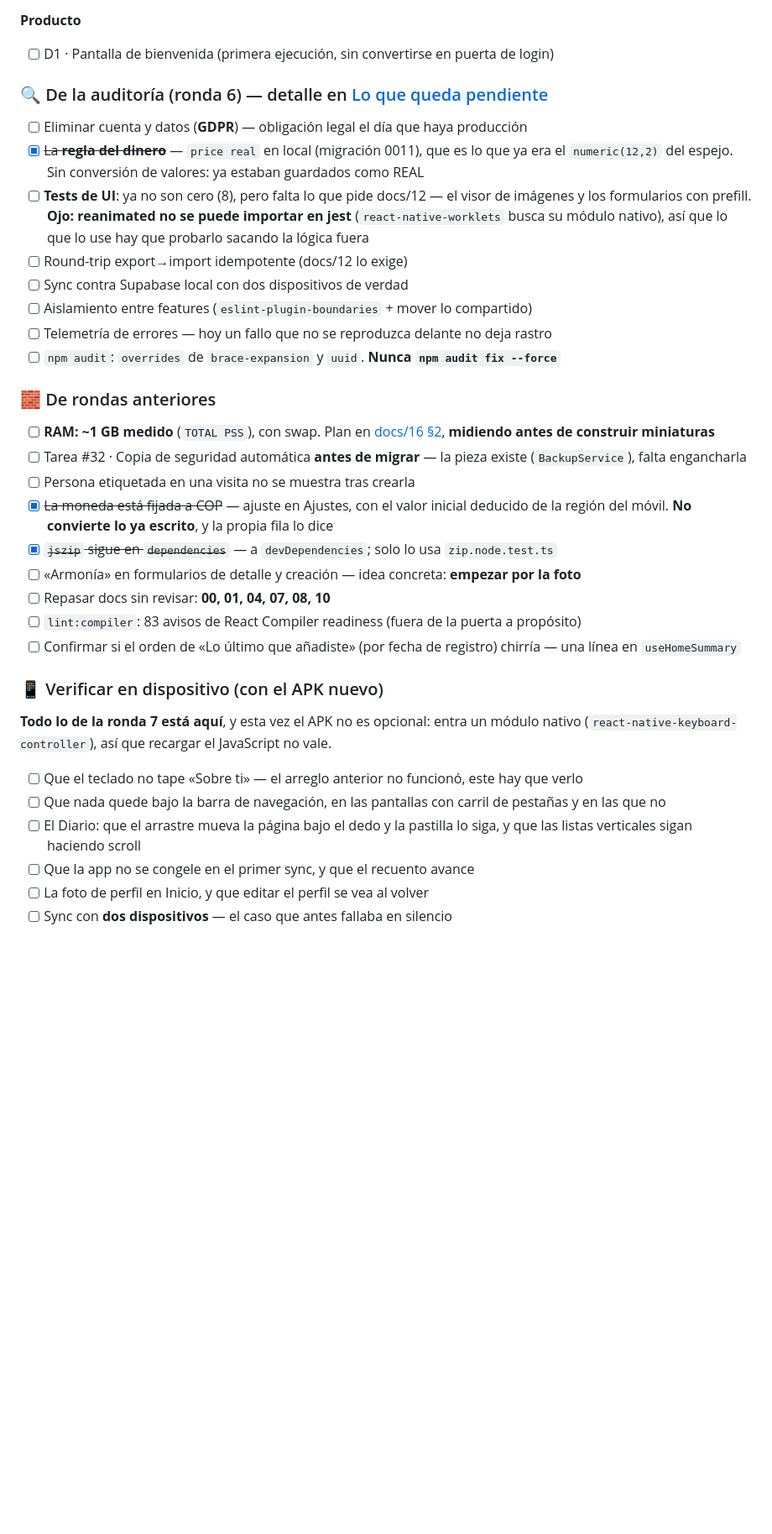
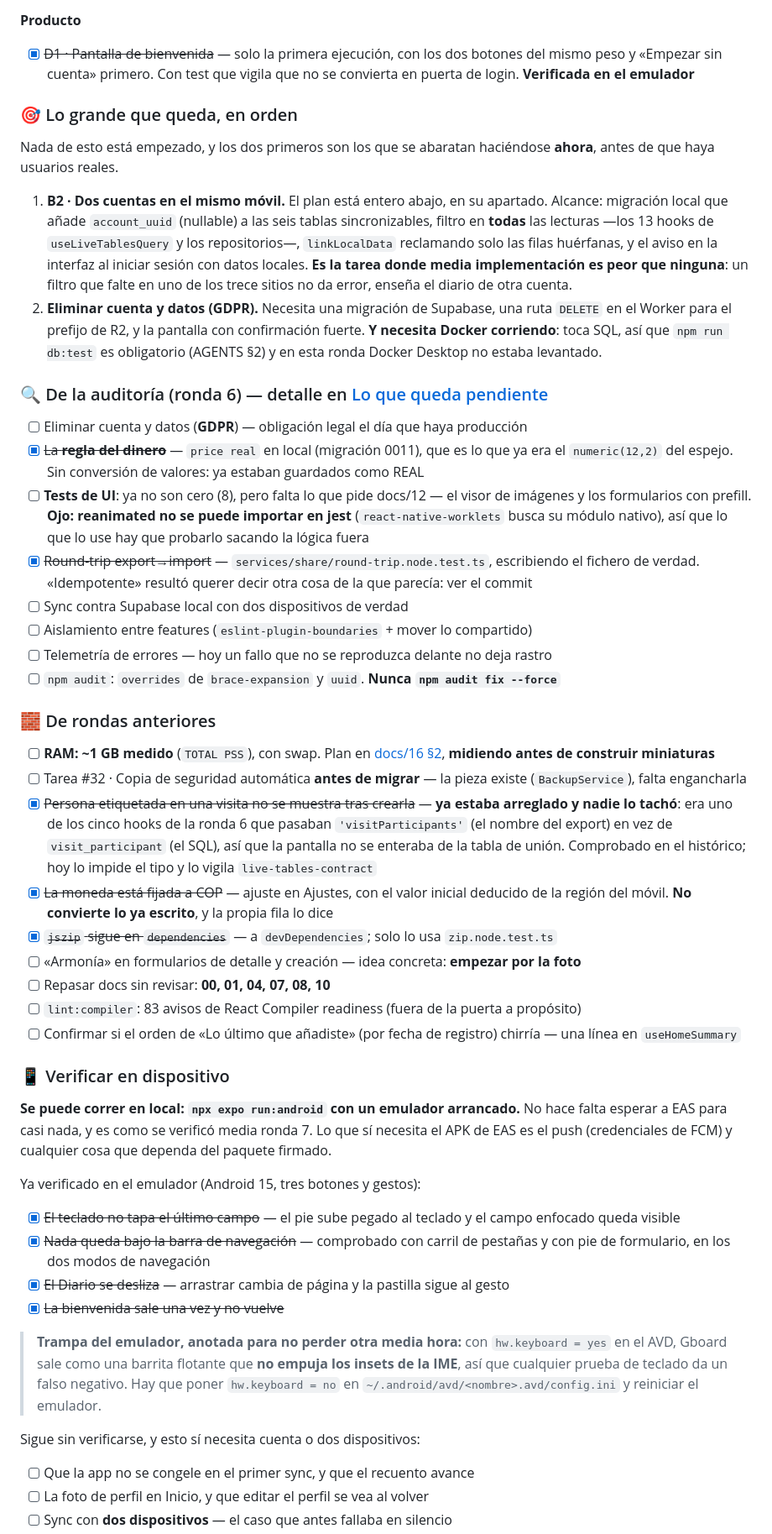
Before and after one commit to supermaty01/restaurantapp-v2, a Markdown page: docs/ESTADO.md, the part around one of its changes. Shown at 84% size. Rendered like a GitHub page; blank space fills up the shorter version.

Commit message:
docs(estado): la ronda 7, cerrada — y cómo se verifica ahora
Se puede correr la app en local con `npx expo run:android`. Es la primera
vez en siete rondas que algo se comprueba en pantalla sin esperar a EAS, y
eso cambia cómo se trabaja: la build nativa tarda cinco minutos y sirve
para todo menos el push.

Queda anotada la trampa que costó media hora: con `hw.keyboard = yes` en
el AVD, Gboard sale como una barrita flotante que **no empuja los insets
de la IME**, así que cualquier prueba de teclado da un falso negativo. Es
justo la clase de cosa que habría hecho dar por bueno un arreglo roto — que
es lo que ya pasó una vez con este mismo bug.

Y se tacha «persona etiquetada no se muestra»: estaba arreglado desde la
ronda 6 y nadie lo marcó. Era uno de los cinco hooks que pasaban el nombre
del export en vez del SQL. Comprobado en el histórico, no supuesto.

Lo grande que queda sube al principio con su alcance escrito: B2 y GDPR.
De B2 se dice explícitamente que media implementación es peor que ninguna,
porque un filtro que falte no da error — enseña el diario de otra cuenta.

Co-Authored-By: Claude Opus 5 <noreply@anthropic.com>

```diff
--- a/docs/ESTADO.md
+++ b/docs/ESTADO.md
@@ -47,14 +47,33 @@ fuente**. Marcar aquí al cerrar algo.
 
 **Producto**
 
-- [ ] D1 · Pantalla de bienvenida (primera ejecución, sin convertirse en puerta de login)
+- [x] ~~D1 · Pantalla de bienvenida~~ — solo la primera ejecución, con los dos botones del mismo peso y «Empezar sin cuenta» primero. Con test que vigila que no se convierta en puerta de login. **Verificada en el emulador**
+
+### 🎯 Lo grande que queda, en orden
+
+Nada de esto está empezado, y los dos primeros son los que se abaratan haciéndose
+**ahora**, antes de que haya usuarios reales.
+
+1. **B2 · Dos cuentas en el mismo móvil.** El plan está entero abajo, en su
+   apartado. Alcance: migración local que añade `account_uuid` (nullable) a las
+   seis tablas sincronizables, filtro en **todas** las lecturas —los 13 hooks de
+   `useLiveTablesQuery` y los repositorios—, `linkLocalData` reclamando solo las
+   filas huérfanas, y el aviso en la interfaz al iniciar sesión con datos
+   locales. **Es la tarea donde media implementación es peor que ninguna**: un
+   filtro que falte en uno de los trece sitios no da error, enseña el diario de
+   otra cuenta.
+2. **Eliminar cuenta y datos (GDPR).** Necesita una migración de Supabase, una
+   ruta `DELETE` en el Worker para el prefijo de R2, y la pantalla con
+   confirmación fuerte. **Y necesita Docker corriendo**: toca SQL, así que
+   `npm run db:test` es obligatorio (AGENTS §2) y en esta ronda Docker Desktop no
+   estaba levantado.
 
 ### 🔍 De la auditoría (ronda 6) — detalle en [Lo que queda pendiente](#-lo-que-queda-pendiente-por-orden)
 
 - [ ] Eliminar cuenta y datos (**GDPR**) — obligación legal el día que haya producción
 - [x] ~~La **regla del dinero**~~ — `price real` en local (migración 0011), que es lo que ya era el `numeric(12,2)` del espejo. Sin conversión de valores: ya estaban guardados como REAL
 - [ ] **Tests de UI**: ya no son cero (8), pero falta lo que pide docs/12 — el visor de imágenes y los formularios con prefill. **Ojo: reanimated no se puede importar en jest** (`react-native-worklets` busca su módulo nativo), así que lo que lo use hay que probarlo sacando la lógica fuera
-- [ ] Round-trip export→import idempotente (docs/12 lo exige)
+- [x] ~~Round-trip export→import~~ — `services/share/round-trip.node.test.ts`, escribiendo el fichero de verdad. «Idempotente» resultó querer decir otra cosa de la que parecía: ver el commit
 - [ ] Sync contra Supabase local con dos dispositivos de verdad
 - [ ] Aislamiento entre features (`eslint-plugin-boundaries` + mover lo compartido)
 - [ ] Telemetría de errores — hoy un fallo que no se reproduzca delante no deja rastro
@@ -64,7 +83,7 @@ fuente**. Marcar aquí al cerrar algo.
 
 - [ ] **RAM: ~1 GB medido** (`TOTAL PSS`), con swap. Plan en [docs/16 §2](16-memoria-e-imagenes.md), **midiendo antes de construir miniaturas**
 - [ ] Tarea #32 · Copia de seguridad automática **antes de migrar** — la pieza existe (`BackupService`), falta engancharla
-- [ ] Persona etiquetada en una visita no se muestra tras crearla
+- [x] ~~Persona etiquetada en una visita no se muestra tras crearla~~ — **ya estaba arreglado y nadie lo tachó**: era uno de los cinco hooks de la ronda 6 que pasaban `'visitParticipants'` (el nombre del export) en vez de `visit_participant` (el SQL), así que la pantalla no se enteraba de la tabla de unión. Comprobado en el histórico; hoy lo impide el tipo y lo vigila `live-tables-contract`
 - [x] ~~La moneda está fijada a COP~~ — ajuste en Ajustes, con el valor inicial deducido de la región del móvil. **No convierte lo ya escrito**, y la propia fila lo dice
 - [x] ~~`jszip` sigue en `dependencies`~~ — a `devDependencies`; solo lo usa `zip.node.test.ts`
 - [ ] «Armonía» en formularios de detalle y creación — idea concreta: **empezar por la foto**
@@ -72,18 +91,31 @@ fuente**. Marcar aquí al cerrar algo.
 - [ ] `lint:compiler`: 83 avisos de React Compiler readiness (fuera de la puerta a propósito)
 - [ ] Confirmar si el orden de «Lo último que añadiste» (por fecha de registro) chirría — una línea en `useHomeSummary`
 
-### 📱 Verificar en dispositivo (con el APK nuevo)
-
-**Todo lo de la ronda 7 está aquí**, y esta vez el APK no es opcional: entra un
-módulo nativo (`react-native-keyboard-controller`), así que recargar el
-JavaScript no vale.
-
-- [ ] Que el teclado no tape «Sobre ti» — el arreglo anterior no funcionó, este
-      hay que verlo
-- [ ] Que nada quede bajo la barra de navegación, en las pantallas con carril de
-      pestañas y en las que no
-- [ ] El Diario: que el arrastre mueva la página bajo el dedo y la pastilla lo
-      siga, y que las listas verticales sigan haciendo scroll
+### 📱 Verificar en dispositivo
+
+**Se puede correr en local: `npx expo run:android` con un emulador arrancado.**
+No hace falta esperar a EAS para casi nada, y es como se verificó media ronda 7.
+Lo que sí necesita el APK de EAS es el push (credenciales de FCM) y cualquier
+cosa que dependa del paquete firmado.
+
+Ya verificado en el emulador (Android 15, tres botones y gestos):
+
+- [x] ~~El teclado no tapa el último campo~~ — el pie sube pegado al teclado y
+      el campo enfocado queda visible
+- [x] ~~Nada queda bajo la barra de navegación~~ — comprobado con carril de
+      pestañas y con pie de formulario, en los dos modos de navegación
+- [x] ~~El Diario se desliza~~ — arrastrar cambia de página y la pastilla sigue
+      al gesto
+- [x] ~~La bienvenida sale una vez y no vuelve~~
+
+> **Trampa del emulador, anotada para no perder otra media hora:** con
+> `hw.keyboard = yes` en el AVD, Gboard sale como una barrita flotante que **no
+> empuja los insets de la IME**, así que cualquier prueba de teclado da un falso
+> negativo. Hay que poner `hw.keyboard = no` en
+> `~/.android/avd/<nombre>.avd/config.ini` y reiniciar el emulador.
+
+Sigue sin verificarse, y esto sí necesita cuenta o dos dispositivos:
+
 - [ ] Que la app no se congele en el primer sync, y que el recuento avance
 - [ ] La foto de perfil en Inicio, y que editar el perfil se vea al volver
 - [ ] Sync con **dos dispositivos** — el caso que antes fallaba en silencio
```
Also changed, not shown: other parts of docs/ESTADO.md (+28 -1 lines).
